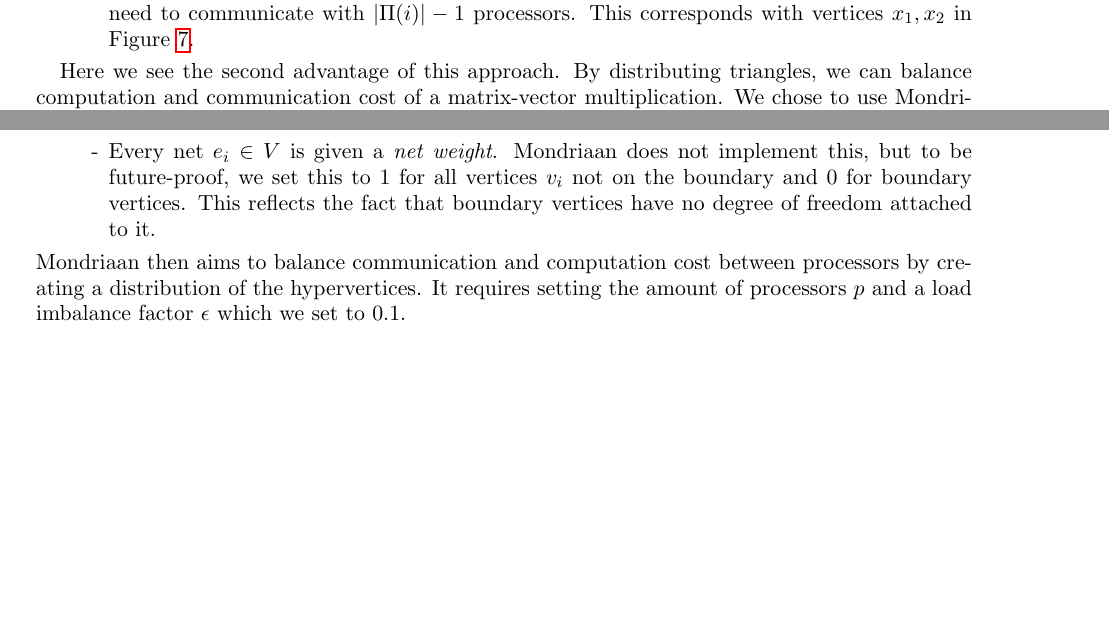
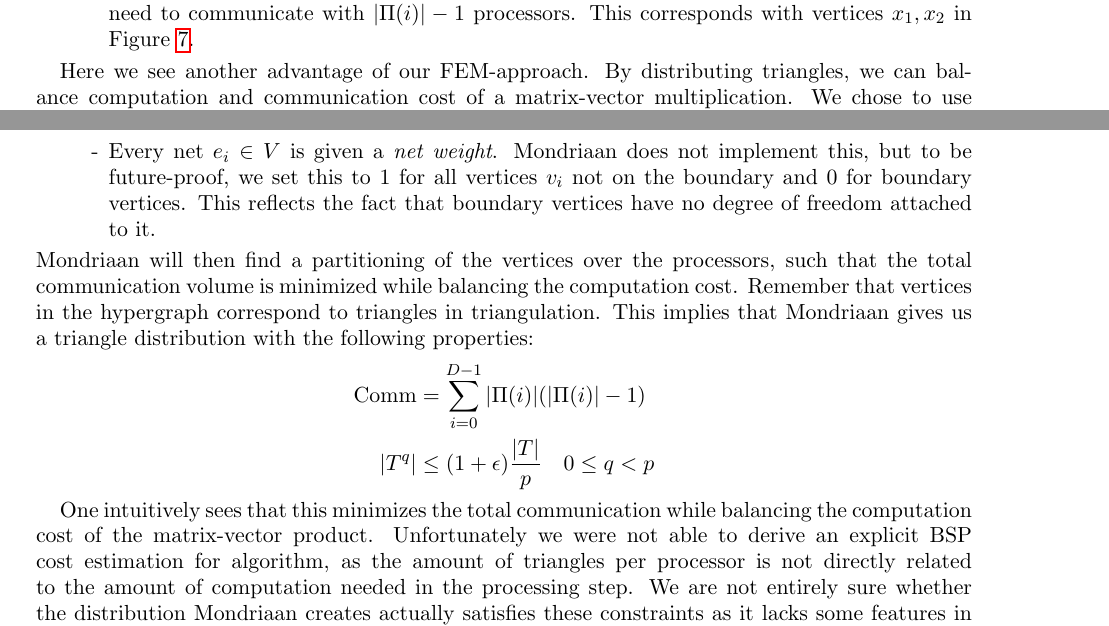
Before and after one commit to rvanvenetie/bspcg, a LaTeX paper (Report/report.tex): two parts of pages 14 and 15 of 18 before the commit and two parts of pages 14 and 15 of 19 after it, joined at a grey line, cut so that both start at the same text, the shorter picture padded with empty space. Compiled offline with pdfLaTeX.

Commit message:
Latest version

```diff
--- a/Report/report.tex
+++ b/Report/report.tex
@@ -497,7 +497,6 @@ The triangle distribution $\psi$ determines the cost of the operations described
   \item $|\Pi(i)| > 1$. Interactions of $\phi_i$ are stored on different processors. To compute $(Au)_i$, we need to communicate with $|\Pi(i)|-1$ processors. This corresponds with vertices $x_1, x_2$ in Figure~\ref{fig:procset}.
 \end{enumerate}
 
-
-Here we see the second advantage of this approach. By distributing triangles, we can balance computation and communication cost of a matrix-vector multiplication. We chose to use Mondriaan, using \cite{bissmondriaan,biss2012}. First, we create some triangulation (e.g., using \cite{TODOJAN}) and save this to disk for later retrieval. We then transform this into a \emph{hypergraph} $H = (V,E)$ -- a generalization of a graph in which any number of hypervertices can be connected by hyperedges or \emph{nets}. This is done as follows:
+Here we see another advantage of our FEM-approach. By distributing triangles, we can balance computation and communication cost of a matrix-vector multiplication. We chose to use Mondriaan, using \cite{bissmondriaan,biss2012}. We transform a given triangulation into a \emph{hypergraph} $H = (V,E)$ -- a generalization of a graph in which any number of hypervertices can be connected by hyperedges or \emph{nets}. This is done as follows:
 \begin{itemize}
   \item[-] Every triangle $T_n$ in our triangulation is identified with a hypervertex $v_n \in V$;
@@ -505,5 +504,10 @@ Here we see the second advantage of this approach. By distributing triangles, we
   \item[-] Every hypervertex $v_n \in V$ is given a \emph{vertex weight}, measuring the computational cost corresponding with triangle $T_n$. In our case, one needs to compute the same quantities for every triangle.\footnote{In more advanced Finite Element methods where the polynomial degree is different for each triangle, this would scale with the polynomial degree.} We set this to 1;
   \item[-] Every net $e_i\in V$ is given a \emph{net weight}. Mondriaan does not implement this, but to be future-proof, we set this to 1 for all vertices $v_i$ not on the boundary and 0 for boundary vertices. This reflects the fact that boundary vertices have no degree of freedom attached to it.
 \end{itemize}
-Mondriaan then aims to balance communication and computation cost between processors by creating a distribution of the hypervertices. It requires setting the amount of processors $p$ and a load imbalance factor $\epsilon$ which we set to $0.1$.
+Mondriaan will then find a partitioning of the vertices over the processors, such that the total communication volume is minimized while balancing the computation cost. Remember that vertices in the hypergraph correspond to triangles in triangulation. This implies that Mondriaan gives us a triangle distribution with the following properties:
+\begin{align*}
+	\text{Comm}&= \sum_{i=0}^{D-1} |\Pi(i)| (|\Pi(i)| -1 ) \\
+	|T^q| & \leq (1 + \epsilon) \frac{|T|}{p} \quad 0 \leq q < p
+\end{align*}
 
+One intuitively sees that this minimizes the total communication while balancing the computation cost of the matrix-vector product. Unfortunately we were not able to derive an explicit BSP cost estimation for algorithm, as the amount of triangles per processor is not directly related to the amount of computation needed in the processing step. We are not entirely sure whether the distribution Mondriaan creates actually satisfies these constraints as it lacks some features in hypergraph partitioning. One could resolve this by using a different partitioner, see Section \ref{sec:future}.
```
Also changed, not shown: Report/report.tex (15 more changed lines).
